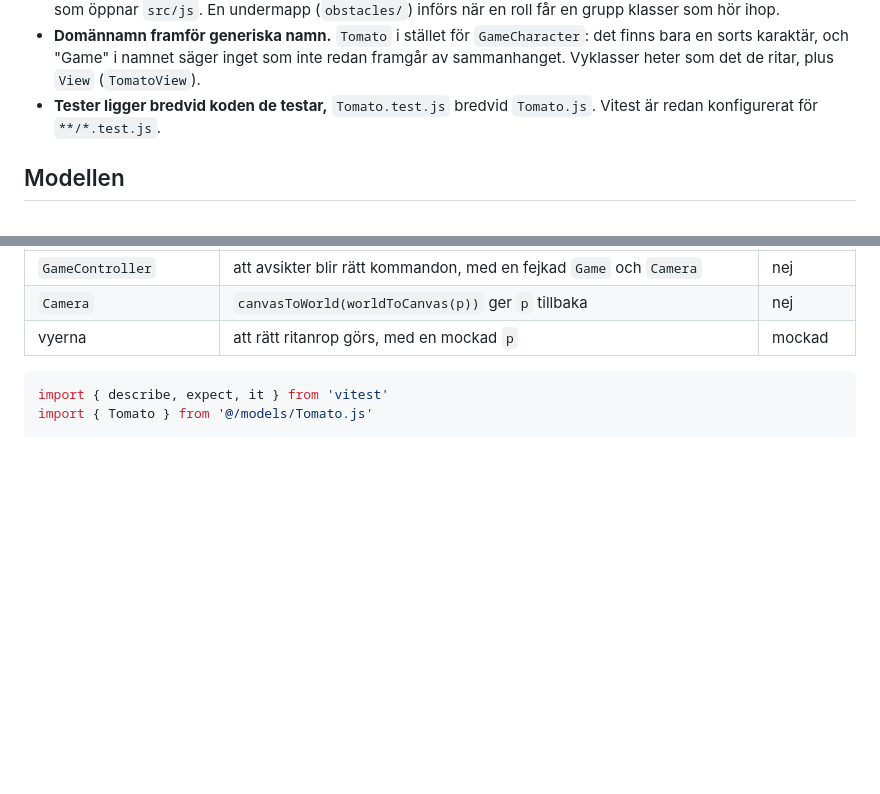
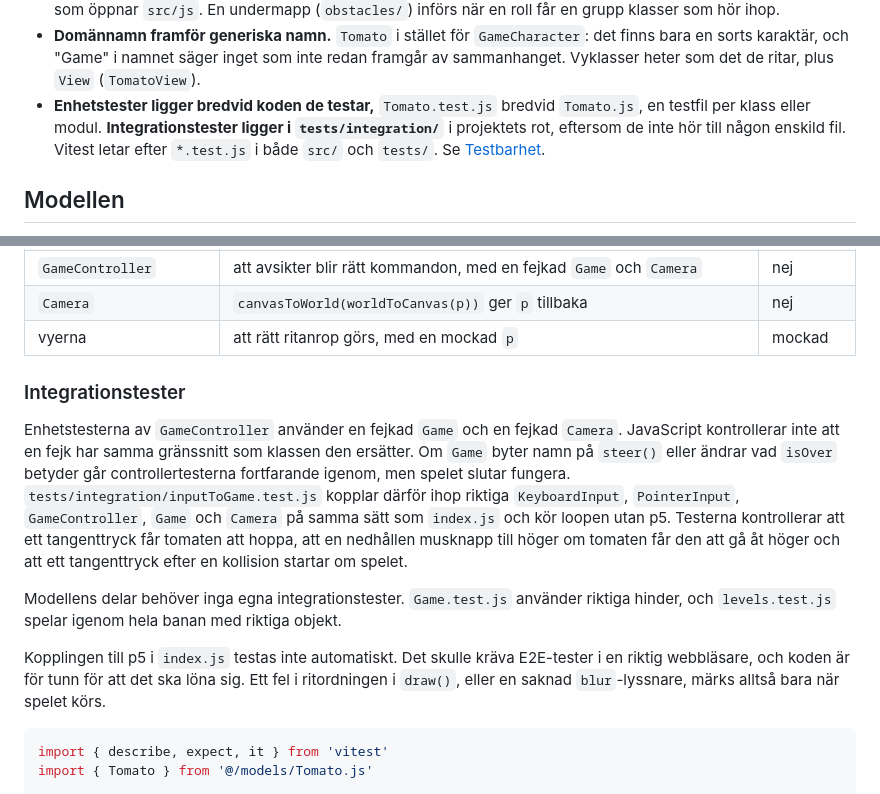
Before and after one commit to 1dv610/ripe-tomato, a Markdown page: MVC_DESIGN.md, 2 parts joined by grey strips. Drawn GitHub-style; blank space fills up the shorter version.

Commit message:
Document where unit and integration tests live and why
Unit tests sit next to the code, one file per class or module. Integration
tests cover only the controller-model seam; the model's parts are already
tested together, and the p5 wiring in index.js is left to running the game.

````diff
--- a/MVC_DESIGN.md
+++ b/MVC_DESIGN.md
@@ -154,7 +154,7 @@ Namnkonventionerna:
 - **PascalCase för filer som exporterar en klass** (`Tomato.js`), **camelCase för moduler med funktioner** (`levels.js`, `geometry.js`).
 - **En mapp per roll** (`models/`, `views/`, `controllers/`), inte en mapp per del av spelet. Lint-reglerna för beroenderiktningen (se [Reglerna kontrolleras av lintern](#reglerna-kontrolleras-av-lintern)) uttrycks som sökvägsmönster, `src/js/models/**` får inte importera från `**/views/**`. Om en `tomato/`-mapp innehöll både modell och vy skulle reglerna behöva bygga på filnamn i stället, och de blir sköra. Mappstrukturen visar dessutom MVC-uppdelningen direkt för den som öppnar `src/js`. En undermapp (`obstacles/`) införs när en roll får en grupp klasser som hör ihop.
 - **Domännamn framför generiska namn.** `Tomato` i stället för `GameCharacter`: det finns bara en sorts karaktär, och "Game" i namnet säger inget som inte redan framgår av sammanhanget. Vyklasser heter som det de ritar, plus `View` (`TomatoView`).
-- **Tester ligger bredvid koden de testar,** `Tomato.test.js` bredvid `Tomato.js`. Vitest är redan konfigurerat för `**/*.test.js`.
+- **Enhetstester ligger bredvid koden de testar,** `Tomato.test.js` bredvid `Tomato.js`, en testfil per klass eller modul. **Integrationstester ligger i `tests/integration/`** i projektets rot, eftersom de inte hör till någon enskild fil. Vitest letar efter `*.test.js` i både `src/` och `tests/`. Se [Testbarhet](#testbarhet).
 
 ## Modellen
 
@@ -957,6 +957,14 @@ src/js/
 | `Camera` | `canvasToWorld(worldToCanvas(p))` ger `p` tillbaka | nej |
 | vyerna | att rätt ritanrop görs, med en mockad `p` | mockad |
 
+### Integrationstester
+
+Enhetstesterna av `GameController` använder en fejkad `Game` och en fejkad `Camera`. JavaScript kontrollerar inte att en fejk har samma gränssnitt som klassen den ersätter. Om `Game` byter namn på `steer()` eller ändrar vad `isOver` betyder går controllertesterna fortfarande igenom, men spelet slutar fungera. `tests/integration/inputToGame.test.js` kopplar därför ihop riktiga `KeyboardInput`, `PointerInput`, `GameController`, `Game` och `Camera` på samma sätt som `index.js` och kör loopen utan p5. Testerna kontrollerar att ett tangenttryck får tomaten att hoppa, att en nedhållen musknapp till höger om tomaten får den att gå åt höger och att ett tangenttryck efter en kollision startar om spelet.
+
+Modellens delar behöver inga egna integrationstester. `Game.test.js` använder riktiga hinder, och `levels.test.js` spelar igenom hela banan med riktiga objekt.
+
+Kopplingen till p5 i `index.js` testas inte automatiskt. Det skulle kräva E2E-tester i en riktig webbläsare, och koden är för tunn för att det ska löna sig. Ett fel i ritordningen i `draw()`, eller en saknad `blur`-lyssnare, märks alltså bara när spelet körs.
+
 ```js
 import { describe, expect, it } from 'vitest'
 import { Tomato } from '@/models/Tomato.js'
````
